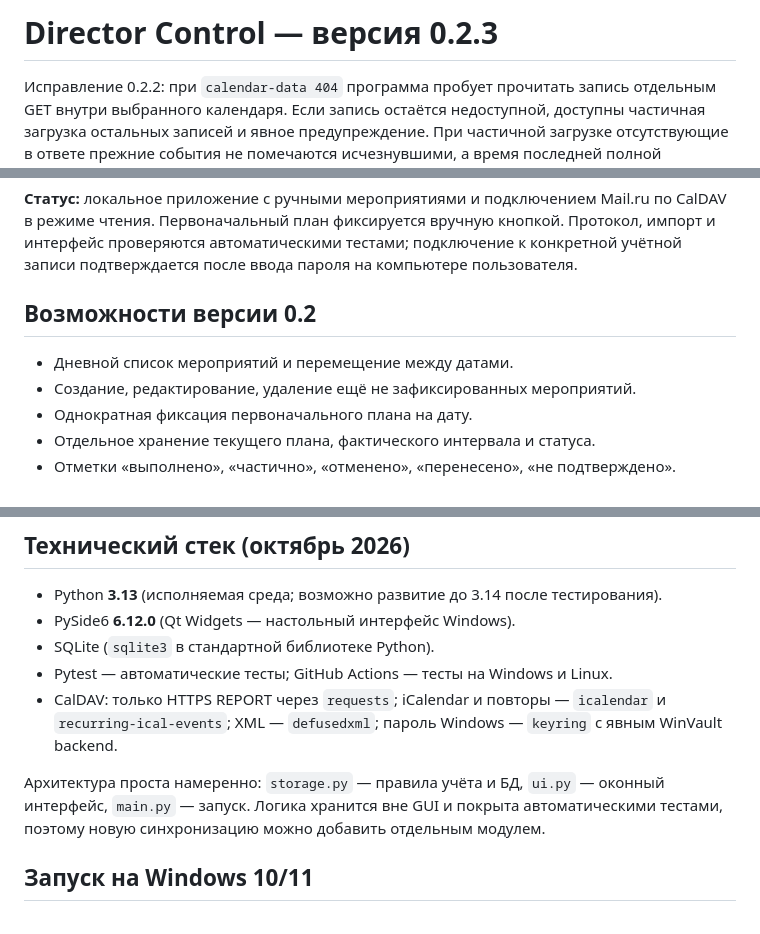
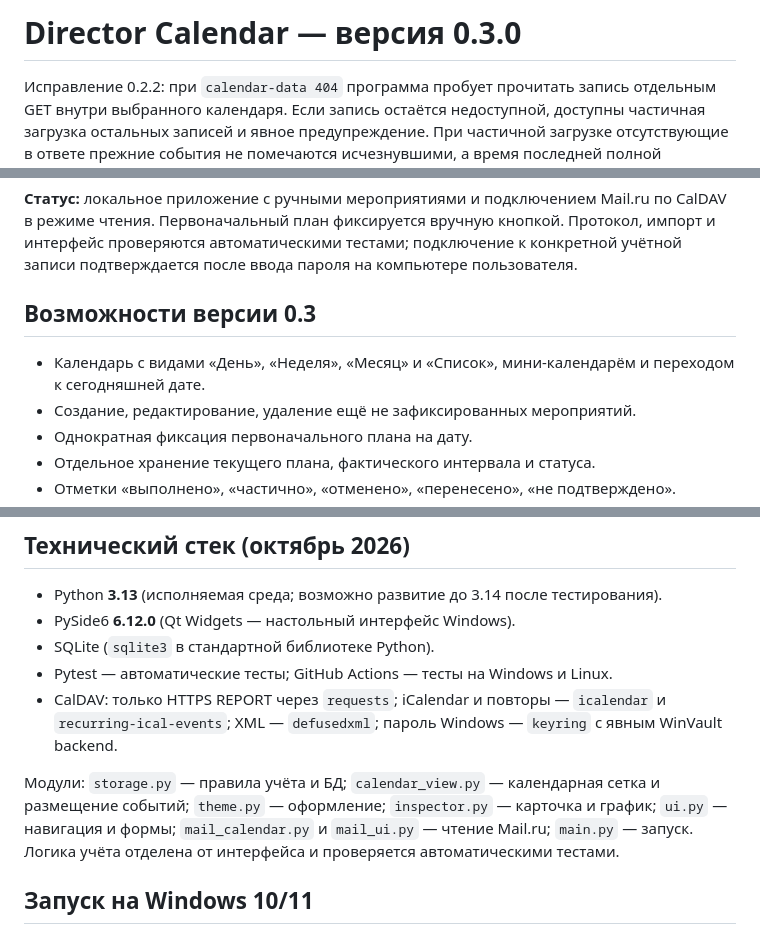
Before and after one commit to payuktv/director-calendar, a Markdown page: README.md, 3 parts joined by grey strips. Rendered like a GitHub page.

```diff
--- a/README.md
+++ b/README.md
@@ -1,4 +1,4 @@
-# Director Control — версия 0.2.3
+# Director Calendar — версия 0.3.0
 
 Исправление 0.2.2: при `calendar-data 404` программа пробует прочитать запись отдельным GET внутри выбранного календаря. Если запись остаётся недоступной, доступны частичная загрузка остальных записей и явное предупреждение. При частичной загрузке отсутствующие в ответе прежние события не помечаются исчезнувшими, а время последней полной синхронизации не меняется. Если недоступны все записи, обновление завершается ошибкой без изменения базы.
 
@@ -8,9 +8,9 @@
 
 **Статус:** локальное приложение с ручными мероприятиями и подключением Mail.ru по CalDAV в режиме чтения. Первоначальный план фиксируется вручную кнопкой. Протокол, импорт и интерфейс проверяются автоматическими тестами; подключение к конкретной учётной записи подтверждается после ввода пароля на компьютере пользователя.
 
-## Возможности версии 0.2
+## Возможности версии 0.3
 
-- Дневной список мероприятий и перемещение между датами.
+- Календарь с видами «День», «Неделя», «Месяц» и «Список», мини-календарём и переходом к сегодняшней дате.
 - Создание, редактирование, удаление ещё не зафиксированных мероприятий.
 - Однократная фиксация первоначального плана на дату.
 - Отдельное хранение текущего плана, фактического интервала и статуса.
@@ -33,7 +33,7 @@
 - Pytest — автоматические тесты; GitHub Actions — тесты на Windows и Linux.
 - CalDAV: только HTTPS REPORT через `requests`; iCalendar и повторы — `icalendar` и `recurring-ical-events`; XML — `defusedxml`; пароль Windows — `keyring` с явным WinVault backend.
 
-Архитектура проста намеренно: `storage.py` — правила учёта и БД, `ui.py` — оконный интерфейс, `main.py` — запуск. Логика хранится вне GUI и покрыта автоматическими тестами, поэтому новую синхронизацию можно добавить отдельным модулем.
+Модули: `storage.py` — правила учёта и БД; `calendar_view.py` — календарная сетка и размещение событий; `theme.py` — оформление; `inspector.py` — карточка и график; `ui.py` — навигация и формы; `mail_calendar.py` и `mail_ui.py` — чтение Mail.ru; `main.py` — запуск. Логика учёта отделена от интерфейса и проверяется автоматическими тестами.
 
 ## Запуск на Windows 10/11
 
```
Also changed, not shown: other parts of README.md (+20 -1 lines), docs/screenshots/calendar-week.png (added), 9 other files.
